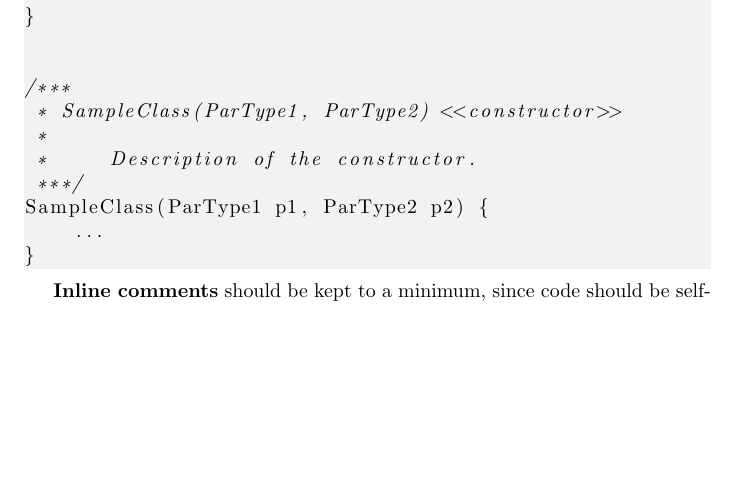
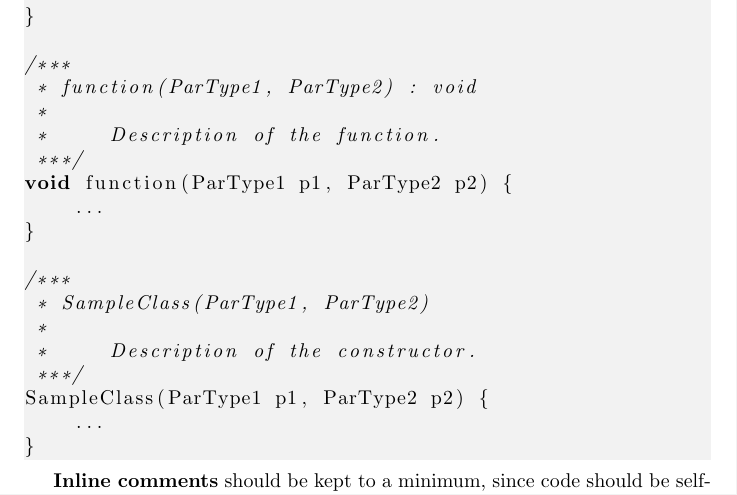
Before and after one commit to team-recursive-recursion/documentation, a LaTeX document (coding-standards/coding-standards.tex): part of page 5 of 7, cut so that both start at the same text, the shorter picture padded with empty space. Compiled offline with pdfLaTeX.

Commit message:
Update coding standards after discussion

```diff
--- a/coding-standards/coding-standards.tex
+++ b/coding-standards/coding-standards.tex
@@ -196,9 +196,17 @@ ReturnType function(ParType1 p1, ParType2 p2) {
     ...
 }
 
+/***
+ * function(ParType1, ParType2) : void
+ *
+ *     Description of the function.
+ ***/
+void function(ParType1 p1, ParType2 p2) {
+    ...
+}
 
 /***
- * SampleClass(ParType1, ParType2) <<constructor>>
+ * SampleClass(ParType1, ParType2)
  *
  *     Description of the constructor.
  ***/
```
Also changed, not shown: publish/coding-standards.pdf, coding-standards/coding-standards.tex (6 more changed lines).
